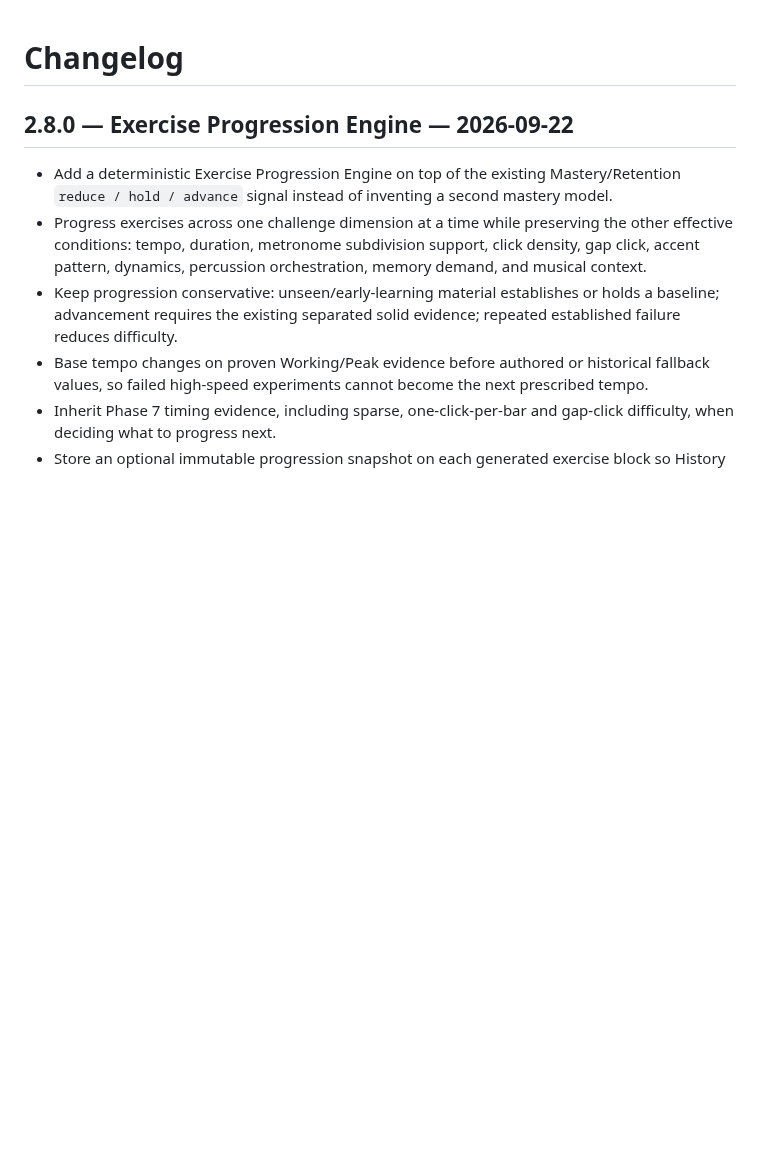
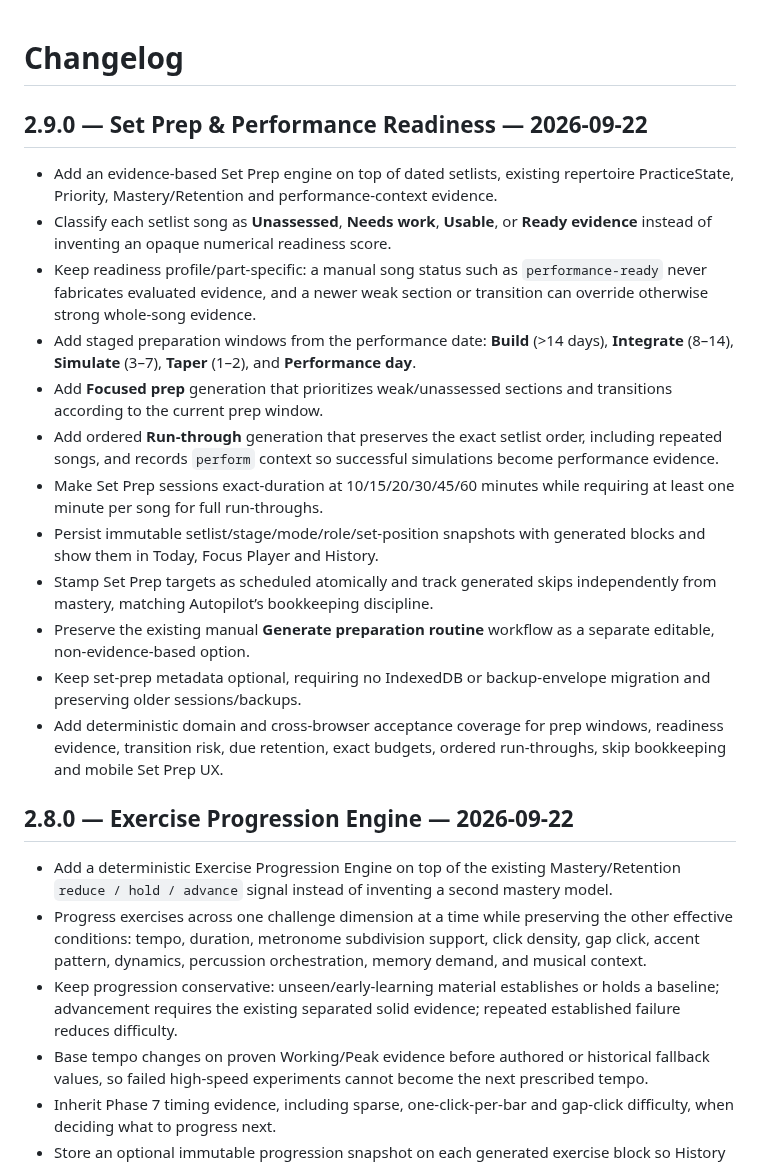
Before and after one commit to thiepn/steadybar, a Markdown page: CHANGELOG.md, the part around the change. Rendered like a GitHub page; blank space fills up the shorter version.

Commit message:
Phase 9: document Set Prep release

```diff
--- a/CHANGELOG.md
+++ b/CHANGELOG.md
@@ -1,4 +1,19 @@
 # Changelog
+
+## 2.9.0 — Set Prep & Performance Readiness — 2026-09-22
+
+- Add an evidence-based Set Prep engine on top of dated setlists, existing repertoire PracticeState, Priority, Mastery/Retention and performance-context evidence.
+- Classify each setlist song as **Unassessed**, **Needs work**, **Usable**, or **Ready evidence** instead of inventing an opaque numerical readiness score.
+- Keep readiness profile/part-specific: a manual song status such as `performance-ready` never fabricates evaluated evidence, and a newer weak section or transition can override otherwise strong whole-song evidence.
+- Add staged preparation windows from the performance date: **Build** (>14 days), **Integrate** (8–14), **Simulate** (3–7), **Taper** (1–2), and **Performance day**.
+- Add **Focused prep** generation that prioritizes weak/unassessed sections and transitions according to the current prep window.
+- Add ordered **Run-through** generation that preserves the exact setlist order, including repeated songs, and records `perform` context so successful simulations become performance evidence.
+- Make Set Prep sessions exact-duration at 10/15/20/30/45/60 minutes while requiring at least one minute per song for full run-throughs.
+- Persist immutable setlist/stage/mode/role/set-position snapshots with generated blocks and show them in Today, Focus Player and History.
+- Stamp Set Prep targets as scheduled atomically and track generated skips independently from mastery, matching Autopilot’s bookkeeping discipline.
+- Preserve the existing manual **Generate preparation routine** workflow as a separate editable, non-evidence-based option.
+- Keep set-prep metadata optional, requiring no IndexedDB or backup-envelope migration and preserving older sessions/backups.
+- Add deterministic domain and cross-browser acceptance coverage for prep windows, readiness evidence, transition risk, due retention, exact budgets, ordered run-throughs, skip bookkeeping and mobile Set Prep UX.
 
 ## 2.8.0 — Exercise Progression Engine — 2026-09-22
 
```
